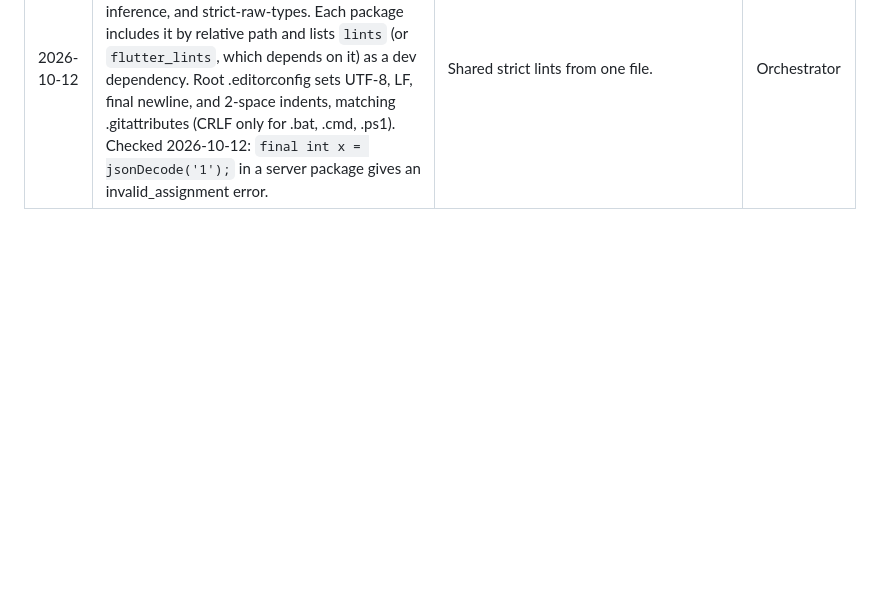
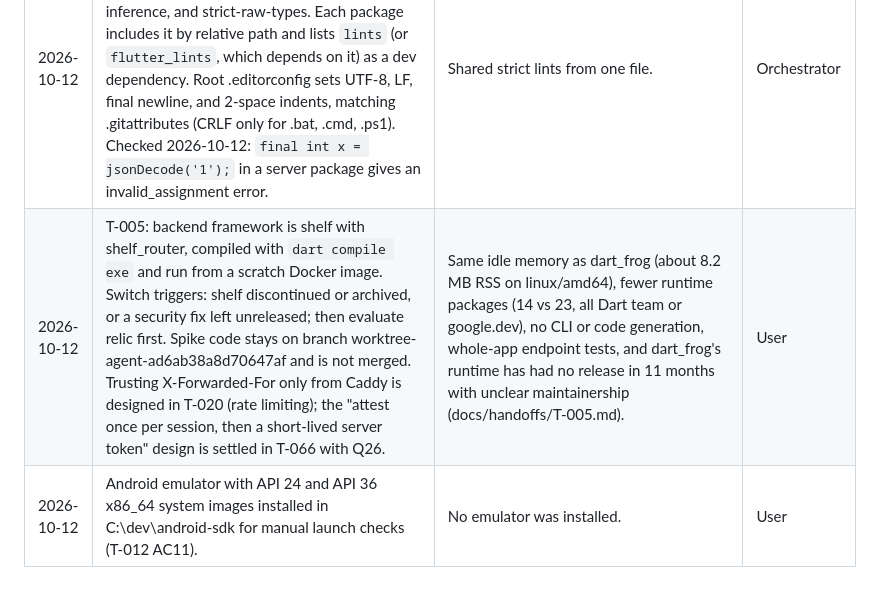
Before and after one commit to bartbasi/boardgame, a Markdown page: docs/decisions.md, the part around the change. Drawn GitHub-style; blank space fills up the shorter version.

Commit message:
T-005: record shelf + shelf_router decision
Co-Authored-By: Claude Opus 5.5 <noreply@anthropic.com>

```diff
--- a/docs/decisions.md
+++ b/docs/decisions.md
@@ -25,3 +25,5 @@ One entry per decision. Newest at the bottom. The orchestrator writes this file;
 | 2026-10-12 | App seed color 0xFF1F6B5C with wallpaper-based dynamic color off (PRD Q31). | UX proposal accepted. | User |
 | 2026-10-12 | T-004: separate packages with path dependencies, not a pub workspace. `app/` and `server/` each depend on `api_contract` with `path: ../packages/api_contract` (relative paths resolve from the pubspec's folder, https://dart.dev/tools/pub/dependencies). Lockfiles: three, all committed: app/pubspec.lock, server/pubspec.lock, packages/api_contract/pubspec.lock. Server Docker image: build context is the repo root and copies only server/ and packages/api_contract/, keeping their relative layout, so it resolves with the plain Dart image and no Flutter SDK. CI caching: the pub cache keyed on the hash of each package's own pubspec.lock. T-017 finds every lockfile with a `**/pubspec.lock` glob that skips .dart_tool/ and build/. Checked 2026-10-12: server resolved and ran `import 'package:api_contract/...'` in the dart Docker image (no Flutter); a Flutter app resolved and analyzed the same import. | A workspace has one shared resolution and one pubspec.lock at the root (https://dart.dev/tools/pub/workspaces), so the server's resolution would include the Flutter app and its Flutter SDK dependency; the page's only way out is a per-package pubspec_overrides.yaml, which adds a second setup to keep in sync. Path dependencies keep the server image Flutter-free with no extra files. | Orchestrator |
 | 2026-10-12 | T-006: root analysis_options.yaml includes package:lints/recommended.yaml (BSD-3-Clause) and turns on strict-casts, strict-inference, and strict-raw-types. Each package includes it by relative path and lists `lints` (or `flutter_lints`, which depends on it) as a dev dependency. Root .editorconfig sets UTF-8, LF, final newline, and 2-space indents, matching .gitattributes (CRLF only for .bat, .cmd, .ps1). Checked 2026-10-12: `final int x = jsonDecode('1');` in a server package gives an invalid_assignment error. | Shared strict lints from one file. | Orchestrator |
+| 2026-10-12 | T-005: backend framework is shelf with shelf_router, compiled with `dart compile exe` and run from a scratch Docker image. Switch triggers: shelf discontinued or archived, or a security fix left unreleased; then evaluate relic first. Spike code stays on branch worktree-agent-ad6ab38a8d70647af and is not merged. Trusting X-Forwarded-For only from Caddy is designed in T-020 (rate limiting); the "attest once per session, then a short-lived server token" design is settled in T-066 with Q26. | Same idle memory as dart_frog (about 8.2 MB RSS on linux/amd64), fewer runtime packages (14 vs 23, all Dart team or google.dev), no CLI or code generation, whole-app endpoint tests, and dart_frog's runtime has had no release in 11 months with unclear maintainership (docs/handoffs/T-005.md). | User |
+| 2026-10-12 | Android emulator with API 24 and API 36 x86_64 system images installed in C:\dev\android-sdk for manual launch checks (T-012 AC11). | No emulator was installed. | User |
```
Also changed, not shown: CLAUDE.md (+1 -1 lines).
